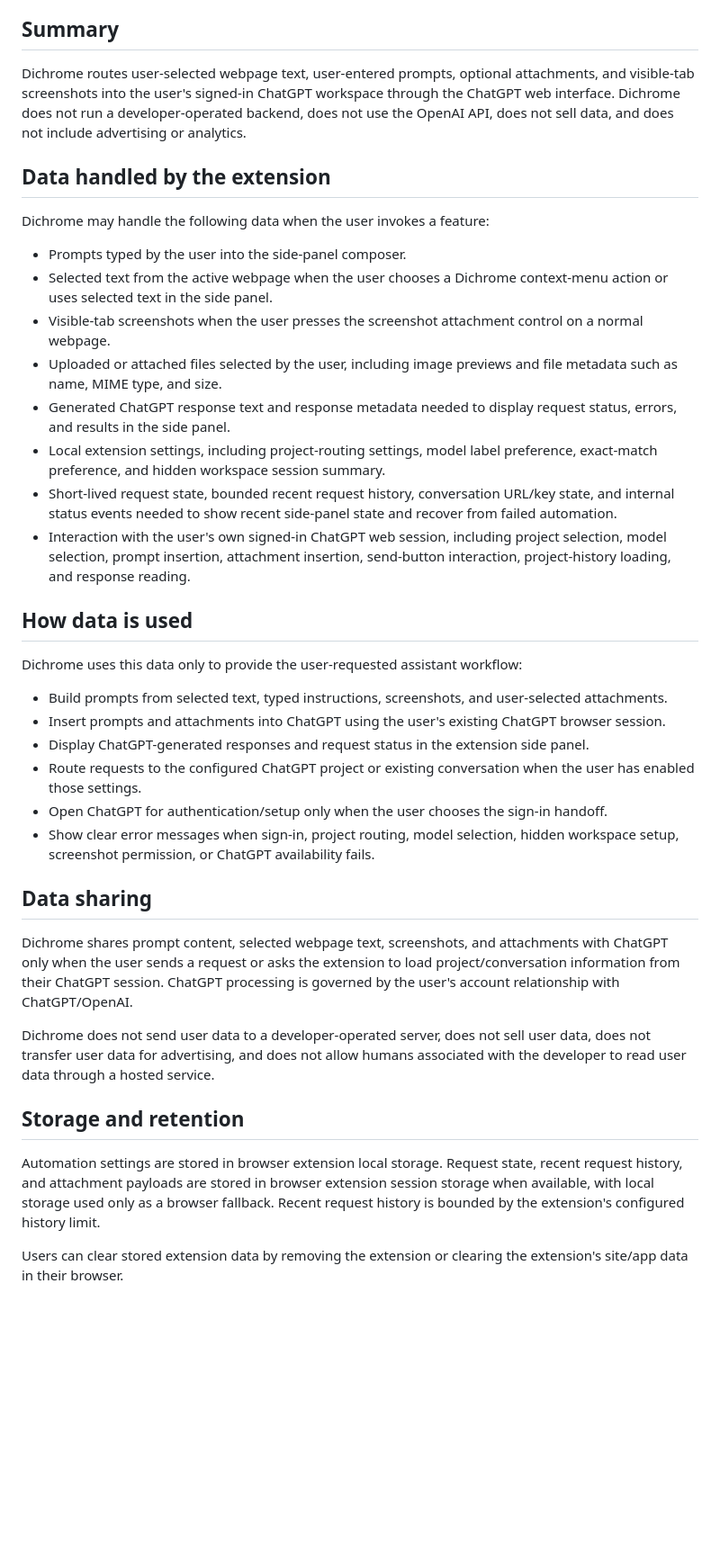
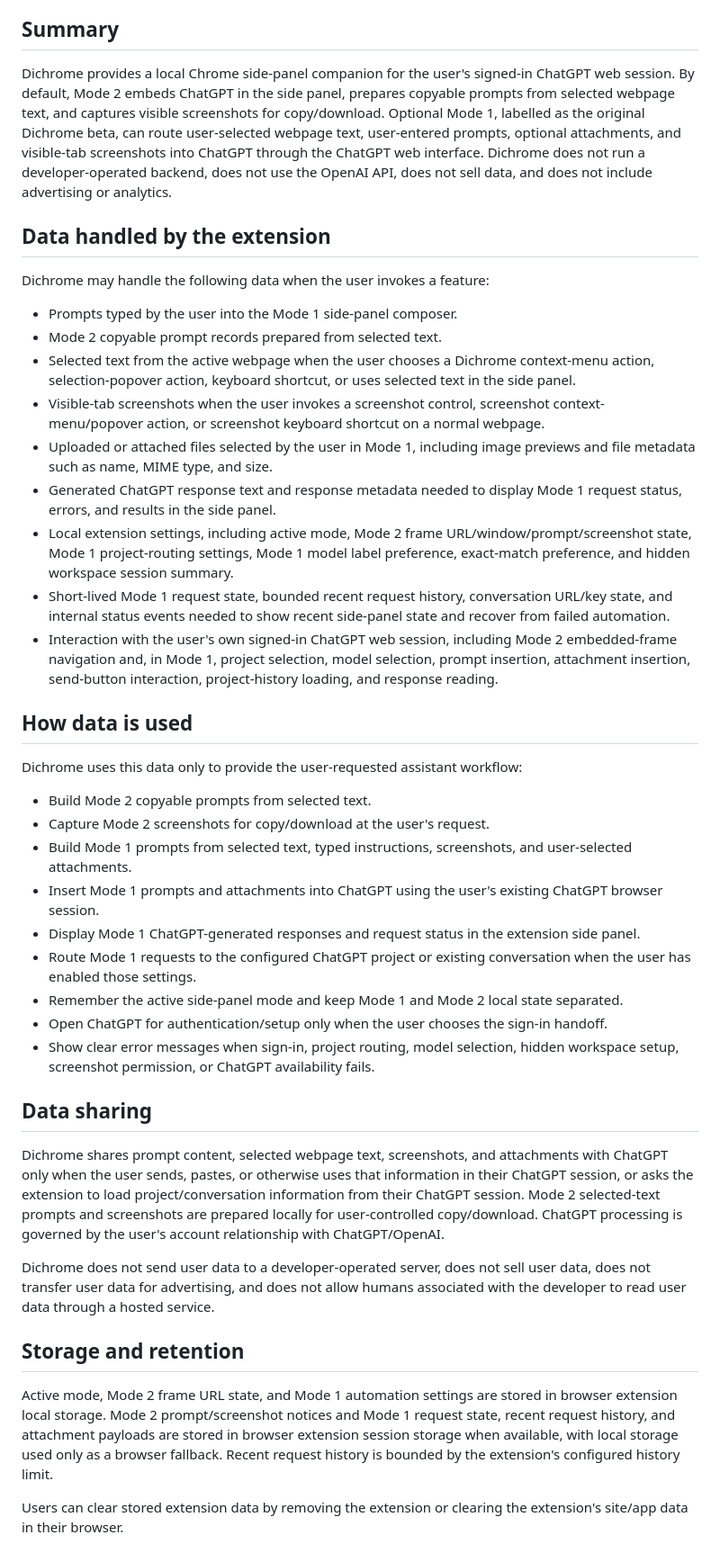
Before and after one commit to SillySerpent/Dichrome, a Markdown page: docs/privacy-policy.md, the part around one of its changes. Shown at 90% size. Drawn GitHub-style; blank space fills up the shorter version.

Commit message:
Update docs privacy policy documentation

```diff
--- a/docs/privacy-policy.md
+++ b/docs/privacy-policy.md
@@ -6,41 +6,45 @@ This draft is intended to be published at the privacy policy URL used in the Chr
 
 ## Summary
 
-Dichrome routes user-selected webpage text, user-entered prompts, optional attachments, and visible-tab screenshots into the user's signed-in ChatGPT workspace through the ChatGPT web interface. Dichrome does not run a developer-operated backend, does not use the OpenAI API, does not sell data, and does not include advertising or analytics.
+Dichrome provides a local Chrome side-panel companion for the user's signed-in ChatGPT web session. By default, Mode 2 embeds ChatGPT in the side panel, prepares copyable prompts from selected webpage text, and captures visible screenshots for copy/download. Optional Mode 1, labelled as the original Dichrome beta, can route user-selected webpage text, user-entered prompts, optional attachments, and visible-tab screenshots into ChatGPT through the ChatGPT web interface. Dichrome does not run a developer-operated backend, does not use the OpenAI API, does not sell data, and does not include advertising or analytics.
 
 ## Data handled by the extension
 
 Dichrome may handle the following data when the user invokes a feature:
 
-- Prompts typed by the user into the side-panel composer.
-- Selected text from the active webpage when the user chooses a Dichrome context-menu action or uses selected text in the side panel.
-- Visible-tab screenshots when the user presses the screenshot attachment control on a normal webpage.
-- Uploaded or attached files selected by the user, including image previews and file metadata such as name, MIME type, and size.
-- Generated ChatGPT response text and response metadata needed to display request status, errors, and results in the side panel.
-- Local extension settings, including project-routing settings, model label preference, exact-match preference, and hidden workspace session summary.
-- Short-lived request state, bounded recent request history, conversation URL/key state, and internal status events needed to show recent side-panel state and recover from failed automation.
-- Interaction with the user's own signed-in ChatGPT web session, including project selection, model selection, prompt insertion, attachment insertion, send-button interaction, project-history loading, and response reading.
+- Prompts typed by the user into the Mode 1 side-panel composer.
+- Mode 2 copyable prompt records prepared from selected text.
+- Selected text from the active webpage when the user chooses a Dichrome context-menu action, selection-popover action, keyboard shortcut, or uses selected text in the side panel.
+- Visible-tab screenshots when the user invokes a screenshot control, screenshot context-menu/popover action, or screenshot keyboard shortcut on a normal webpage.
+- Uploaded or attached files selected by the user in Mode 1, including image previews and file metadata such as name, MIME type, and size.
+- Generated ChatGPT response text and response metadata needed to display Mode 1 request status, errors, and results in the side panel.
+- Local extension settings, including active mode, Mode 2 frame URL/window/prompt/screenshot state, Mode 1 project-routing settings, Mode 1 model label preference, exact-match preference, and hidden workspace session summary.
+- Short-lived Mode 1 request state, bounded recent request history, conversation URL/key state, and internal status events needed to show recent side-panel state and recover from failed automation.
+- Interaction with the user's own signed-in ChatGPT web session, including Mode 2 embedded-frame navigation and, in Mode 1, project selection, model selection, prompt insertion, attachment insertion, send-button interaction, project-history loading, and response reading.
 
 ## How data is used
 
 Dichrome uses this data only to provide the user-requested assistant workflow:
 
-- Build prompts from selected text, typed instructions, screenshots, and user-selected attachments.
-- Insert prompts and attachments into ChatGPT using the user's existing ChatGPT browser session.
-- Display ChatGPT-generated responses and request status in the extension side panel.
-- Route requests to the configured ChatGPT project or existing conversation when the user has enabled those settings.
+- Build Mode 2 copyable prompts from selected text.
+- Capture Mode 2 screenshots for copy/download at the user's request.
+- Build Mode 1 prompts from selected text, typed instructions, screenshots, and user-selected attachments.
+- Insert Mode 1 prompts and attachments into ChatGPT using the user's existing ChatGPT browser session.
+- Display Mode 1 ChatGPT-generated responses and request status in the extension side panel.
+- Route Mode 1 requests to the configured ChatGPT project or existing conversation when the user has enabled those settings.
+- Remember the active side-panel mode and keep Mode 1 and Mode 2 local state separated.
 - Open ChatGPT for authentication/setup only when the user chooses the sign-in handoff.
 - Show clear error messages when sign-in, project routing, model selection, hidden workspace setup, screenshot permission, or ChatGPT availability fails.
 
 ## Data sharing
 
-Dichrome shares prompt content, selected webpage text, screenshots, and attachments with ChatGPT only when the user sends a request or asks the extension to load project/conversation information from their ChatGPT session. ChatGPT processing is governed by the user's account relationship with ChatGPT/OpenAI.
+Dichrome shares prompt content, selected webpage text, screenshots, and attachments with ChatGPT only when the user sends, pastes, or otherwise uses that information in their ChatGPT session, or asks the extension to load project/conversation information from their ChatGPT session. Mode 2 selected-text prompts and screenshots are prepared locally for user-controlled copy/download. ChatGPT processing is governed by the user's account relationship with ChatGPT/OpenAI.
 
 Dichrome does not send user data to a developer-operated server, does not sell user data, does not transfer user data for advertising, and does not allow humans associated with the developer to read user data through a hosted service.
 
 ## Storage and retention
 
-Automation settings are stored in browser extension local storage. Request state, recent request history, and attachment payloads are stored in browser extension session storage when available, with local storage used only as a browser fallback. Recent request history is bounded by the extension's configured history limit.
+Active mode, Mode 2 frame URL state, and Mode 1 automation settings are stored in browser extension local storage. Mode 2 prompt/screenshot notices and Mode 1 request state, recent request history, and attachment payloads are stored in browser extension session storage when available, with local storage used only as a browser fallback. Recent request history is bounded by the extension's configured history limit.
 
 Users can clear stored extension data by removing the extension or clearing the extension's site/app data in their browser.
 
```
Also changed, not shown: other parts of docs/privacy-policy.md (+1 -1 lines).
